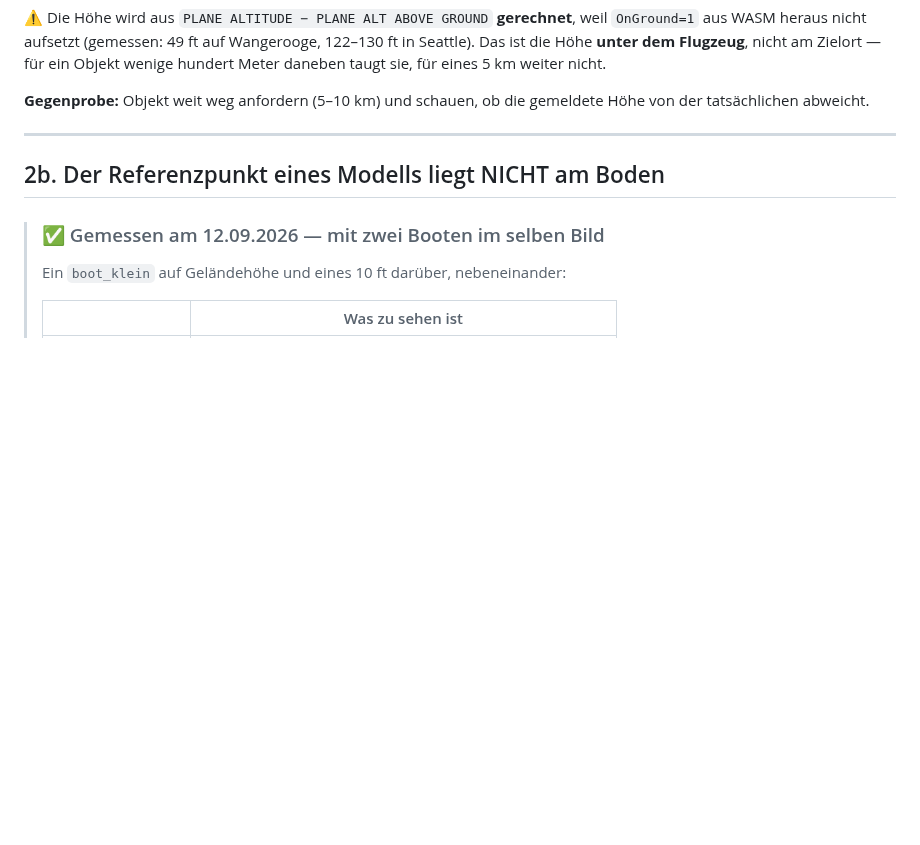
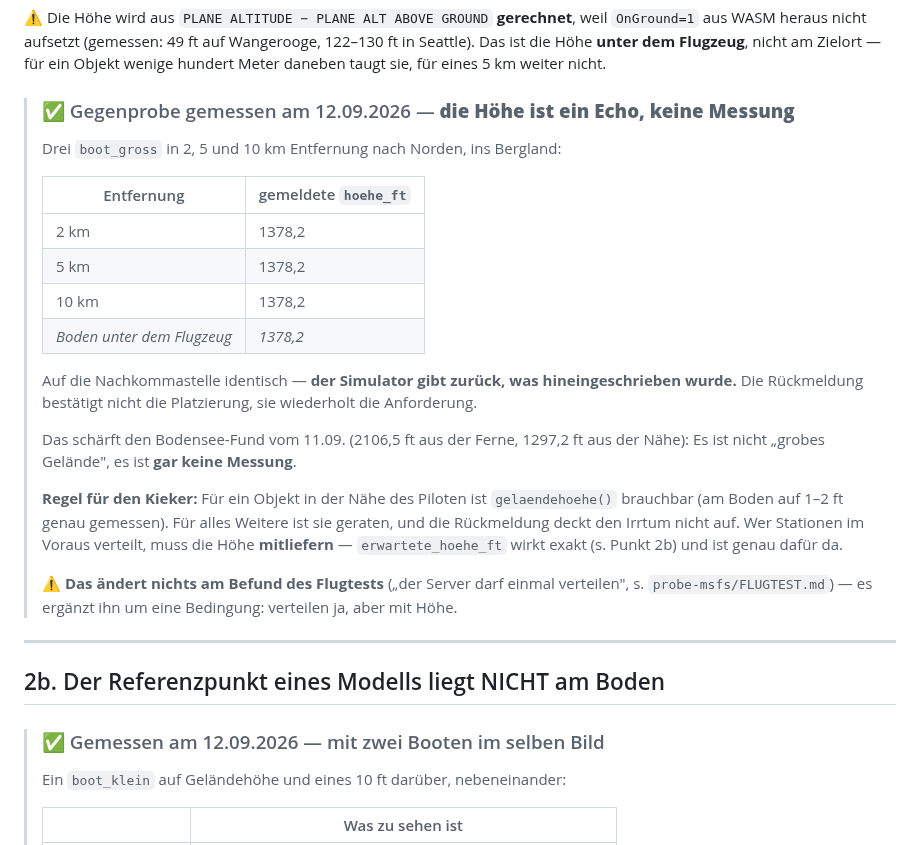
Before and after one commit to regover13/friesenspy, a Markdown page: friesenbruegge/MESSLISTE.md, the part around the change. Drawn GitHub-style; blank space fills up the shorter version.

Commit message:
Die zurueckgemeldete Hoehe ist ein Echo, keine Messung
Drei Kreuzfahrtschiffe in 2, 5 und 10 km Entfernung ins Bergland gesetzt: Alle drei
melden 1378,2 ft, auf die Nachkommastelle die Bodenhoehe unter dem Flugzeug. Der
Simulator gibt zurueck, was hineingeschrieben wurde -- die Rueckmeldung bestaetigt
nicht die Platzierung, sie wiederholt die Anforderung.

Das schaerft den Bodensee-Fund vom 11.09. (2106,5 ft aus der Ferne, 1297,2 ft aus der
Naehe): Es ist nicht "grobes Gelaende", es ist gar keine Messung.

Folge fuer den Kieker: In der Naehe des Piloten ist gelaendehoehe() brauchbar (am
Boden auf 1-2 ft genau). Fuer alles Weitere ist sie geraten, und die Rueckmeldung
deckt den Irrtum nicht auf. Wer Stationen im Voraus verteilt, muss die Hoehe
mitliefern -- erwartete_hoehe_ft wirkt exakt und ist genau dafuer da.

Der Flugtest-Befund ("der Server darf einmal verteilen") bleibt gueltig und bekommt
eine Bedingung: verteilen ja, aber mit Hoehe.

Co-Authored-By: Claude Opus 5 (1M context) <noreply@anthropic.com>
Claude-Session: https://claude.ai/code/session_01VqJ6zgkzCwuZuj83cC4Mwm

```diff
--- a/friesenbruegge/MESSLISTE.md
+++ b/friesenbruegge/MESSLISTE.md
@@ -113,8 +113,30 @@ aus WASM heraus nicht aufsetzt (gemessen: 49 ft auf Wangerooge, 122–130 ft in
 ist die Höhe **unter dem Flugzeug**, nicht am Zielort — für ein Objekt wenige hundert Meter
 daneben taugt sie, für eines 5 km weiter nicht.
 
-**Gegenprobe:** Objekt weit weg anfordern (5–10 km) und schauen, ob die gemeldete Höhe von der
-tatsächlichen abweicht.
+> ### ✅ Gegenprobe gemessen am 12.09.2026 — **die Höhe ist ein Echo, keine Messung**
+>
+> Drei `boot_gross` in 2, 5 und 10 km Entfernung nach Norden, ins Bergland:
+>
+> | Entfernung | gemeldete `hoehe_ft` |
+> |---|---|
+> | 2 km | 1378,2 |
+> | 5 km | 1378,2 |
+> | 10 km | 1378,2 |
+> | *Boden unter dem Flugzeug* | *1378,2* |
+>
+> Auf die Nachkommastelle identisch — **der Simulator gibt zurück, was hineingeschrieben
+> wurde.** Die Rückmeldung bestätigt nicht die Platzierung, sie wiederholt die Anforderung.
+>
+> Das schärft den Bodensee-Fund vom 11.09. (2106,5 ft aus der Ferne, 1297,2 ft aus der Nähe):
+> Es ist nicht „grobes Gelände", es ist **gar keine Messung**.
+>
+> **Regel für den Kieker:** Für ein Objekt in der Nähe des Piloten ist `gelaendehoehe()`
+> brauchbar (am Boden auf 1–2 ft genau gemessen). Für alles Weitere ist sie geraten, und die
+> Rückmeldung deckt den Irrtum nicht auf. Wer Stationen im Voraus verteilt, muss die Höhe
+> **mitliefern** — `erwartete_hoehe_ft` wirkt exakt (s. Punkt 2b) und ist genau dafür da.
+>
+> ⚠ **Das ändert nichts am Befund des Flugtests** („der Server darf einmal verteilen", s.
+> `probe-msfs/FLUGTEST.md`) — es ergänzt ihn um eine Bedingung: verteilen ja, aber mit Höhe.
 
 ---
 
```
